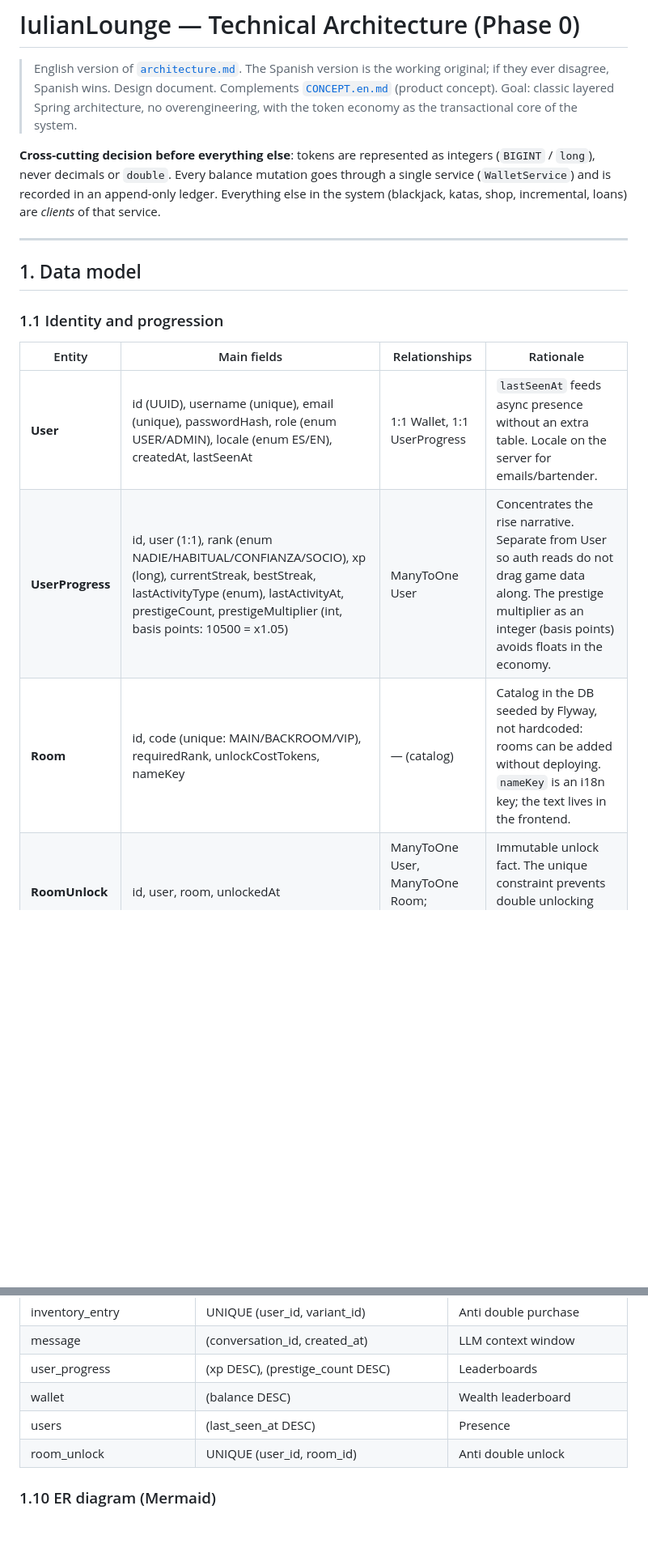
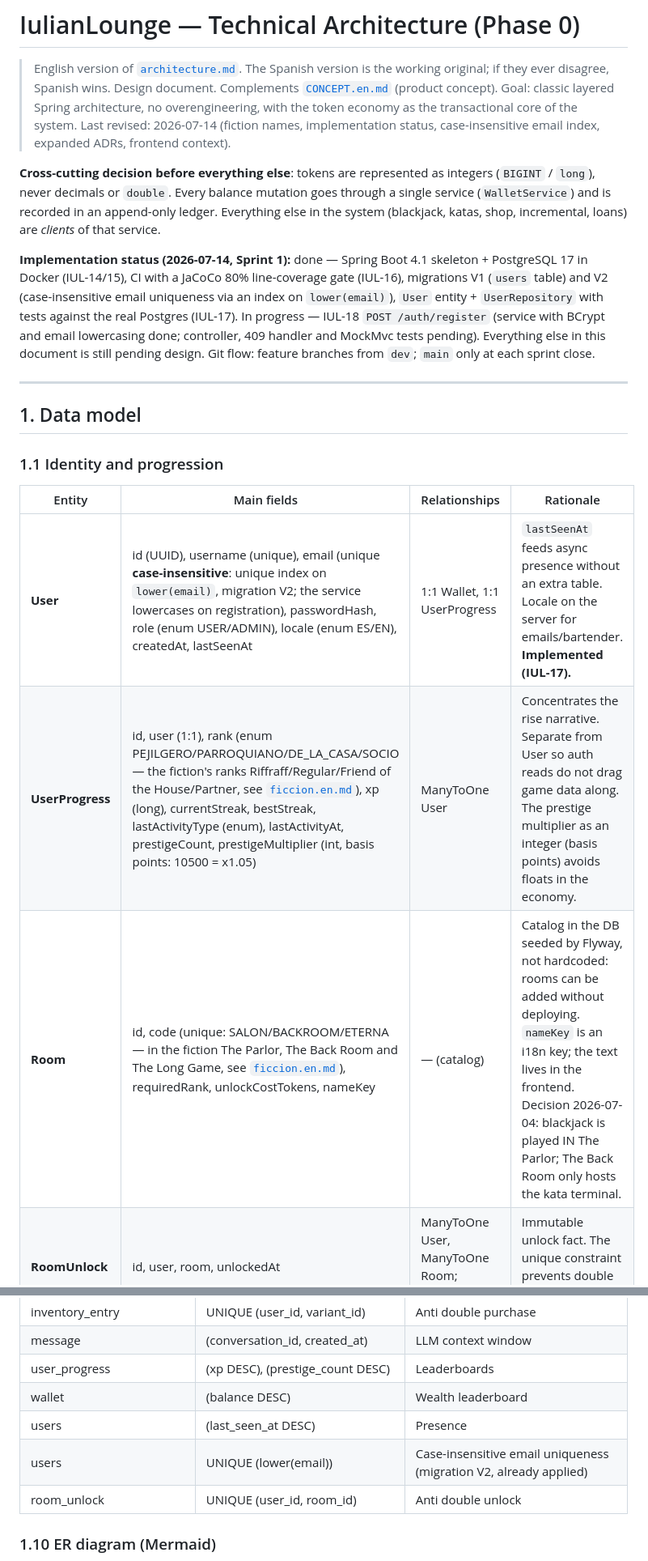
Before and after one commit to iulian640/iulianlounge-backend, a Markdown page: docs/architecture.en.md, 2 parts joined by grey strips. Shown at 81% size. GitHub-like rendering; blank space fills up the shorter version.

```diff
--- a/docs/architecture.en.md
+++ b/docs/architecture.en.md
@@ -4,8 +4,12 @@
 > Design document. Complements [`CONCEPT.en.md`](../CONCEPT.en.md) (product concept).
 > Goal: classic layered Spring architecture, no overengineering, with the
 > token economy as the transactional core of the system.
+> Last revised: 2026-07-14 (fiction names, implementation status,
+> case-insensitive email index, expanded ADRs, frontend context).
 
 **Cross-cutting decision before everything else**: tokens are represented as integers (`BIGINT` / `long`), never decimals or `double`. Every balance mutation goes through a single service (`WalletService`) and is recorded in an append-only ledger. Everything else in the system (blackjack, katas, shop, incremental, loans) are *clients* of that service.
+
+**Implementation status (2026-07-14, Sprint 1):** done — Spring Boot 4.1 skeleton + PostgreSQL 17 in Docker (IUL-14/15), CI with a JaCoCo 80% line-coverage gate (IUL-16), migrations V1 (`users` table) and V2 (case-insensitive email uniqueness via an index on `lower(email)`), `User` entity + `UserRepository` with tests against the real Postgres (IUL-17). In progress — IUL-18 `POST /auth/register` (service with BCrypt and email lowercasing done; controller, 409 handler and MockMvc tests pending). Everything else in this document is still pending design. Git flow: feature branches from `dev`; `main` only at each sprint close.
 
 ---
 
@@ -15,9 +19,9 @@
 
 | Entity | Main fields | Relationships | Rationale |
 |---|---|---|---|
-| **User** | id (UUID), username (unique), email (unique), passwordHash, role (enum USER/ADMIN), locale (enum ES/EN), createdAt, lastSeenAt | 1:1 Wallet, 1:1 UserProgress | `lastSeenAt` feeds async presence without an extra table. Locale on the server for emails/bartender. |
-| **UserProgress** | id, user (1:1), rank (enum NADIE/HABITUAL/CONFIANZA/SOCIO), xp (long), currentStreak, bestStreak, lastActivityType (enum), lastActivityAt, prestigeCount, prestigeMultiplier (int, basis points: 10500 = x1.05) | ManyToOne User | Concentrates the rise narrative. Separate from User so auth reads do not drag game data along. The prestige multiplier as an integer (basis points) avoids floats in the economy. |
-| **Room** | id, code (unique: MAIN/BACKROOM/VIP), requiredRank, unlockCostTokens, nameKey | — (catalog) | Catalog in the DB seeded by Flyway, not hardcoded: rooms can be added without deploying. `nameKey` is an i18n key; the text lives in the frontend. |
+| **User** | id (UUID), username (unique), email (unique **case-insensitive**: unique index on `lower(email)`, migration V2; the service lowercases on registration), passwordHash, role (enum USER/ADMIN), locale (enum ES/EN), createdAt, lastSeenAt | 1:1 Wallet, 1:1 UserProgress | `lastSeenAt` feeds async presence without an extra table. Locale on the server for emails/bartender. **Implemented (IUL-17).** |
+| **UserProgress** | id, user (1:1), rank (enum PEJILGERO/PARROQUIANO/DE_LA_CASA/SOCIO — the fiction's ranks Riffraff/Regular/Friend of the House/Partner, see [`ficcion.en.md`](ficcion.en.md)), xp (long), currentStreak, bestStreak, lastActivityType (enum), lastActivityAt, prestigeCount, prestigeMultiplier (int, basis points: 10500 = x1.05) | ManyToOne User | Concentrates the rise narrative. Separate from User so auth reads do not drag game data along. The prestige multiplier as an integer (basis points) avoids floats in the economy. |
+| **Room** | id, code (unique: SALON/BACKROOM/ETERNA — in the fiction The Parlor, The Back Room and The Long Game, see [`ficcion.en.md`](ficcion.en.md)), requiredRank, unlockCostTokens, nameKey | — (catalog) | Catalog in the DB seeded by Flyway, not hardcoded: rooms can be added without deploying. `nameKey` is an i18n key; the text lives in the frontend. Decision 2026-07-04: blackjack is played IN The Parlor; The Back Room only hosts the kata terminal. |
 | **RoomUnlock** | id, user, room, unlockedAt | ManyToOne User, ManyToOne Room; unique(user, room) | Immutable unlock fact. The unique constraint prevents double unlocking (and double charging). |
 
 ### 1.2 Economy (the heart)
@@ -94,6 +98,7 @@ No new tables: they are **read views** over what already exists.
 | user_progress | (xp DESC), (prestige_count DESC) | Leaderboards |
 | wallet | (balance DESC) | Wealth leaderboard |
 | users | (last_seen_at DESC) | Presence |
+| users | UNIQUE (lower(email)) | Case-insensitive email uniqueness (migration V2, already applied) |
 | room_unlock | UNIQUE (user_id, room_id) | Anti double unlock |
 
 ### 1.10 ER diagram (Mermaid)
```
Also changed, not shown: other parts of docs/architecture.en.md (+11 -0 lines), docs/architecture.md (+19 -3 lines).
